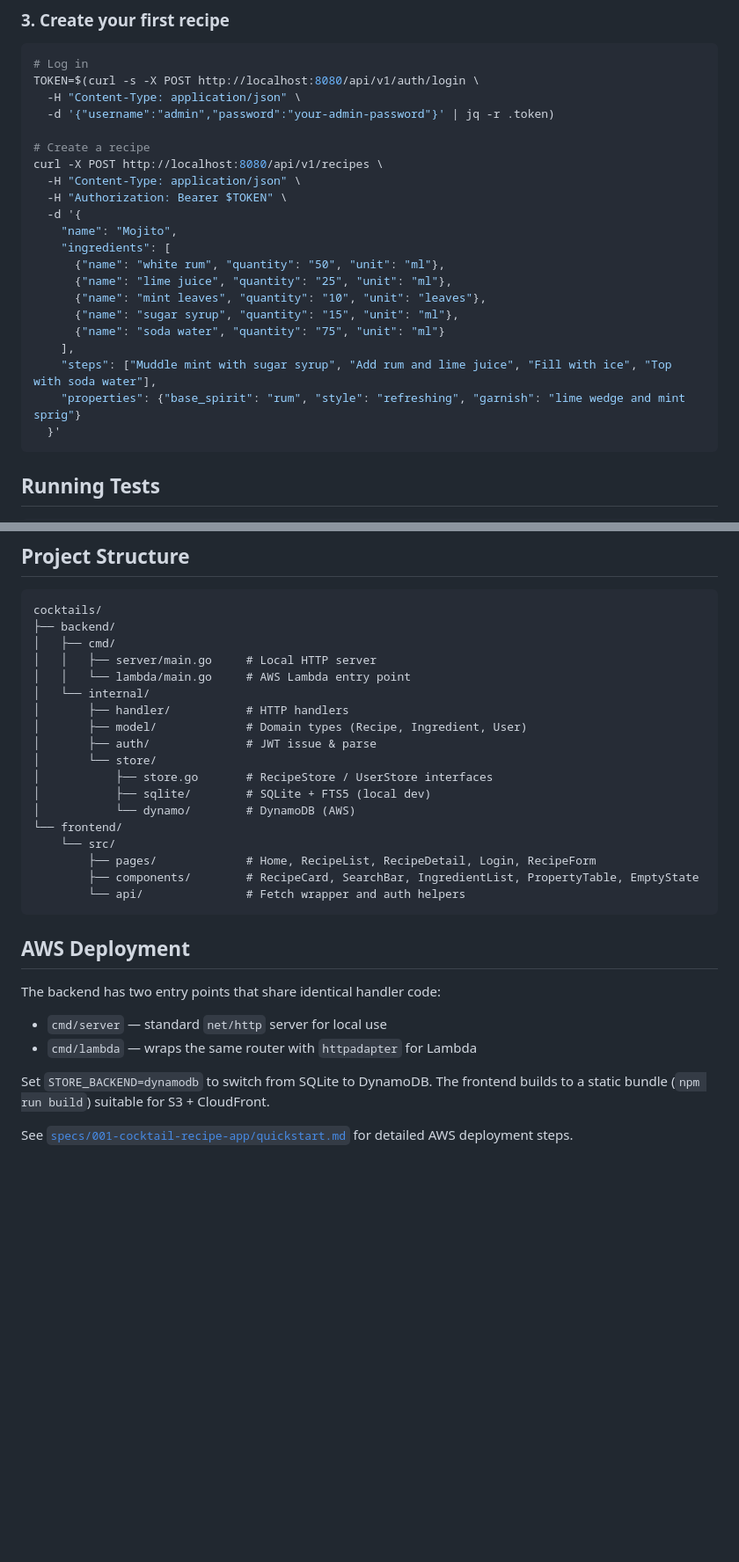
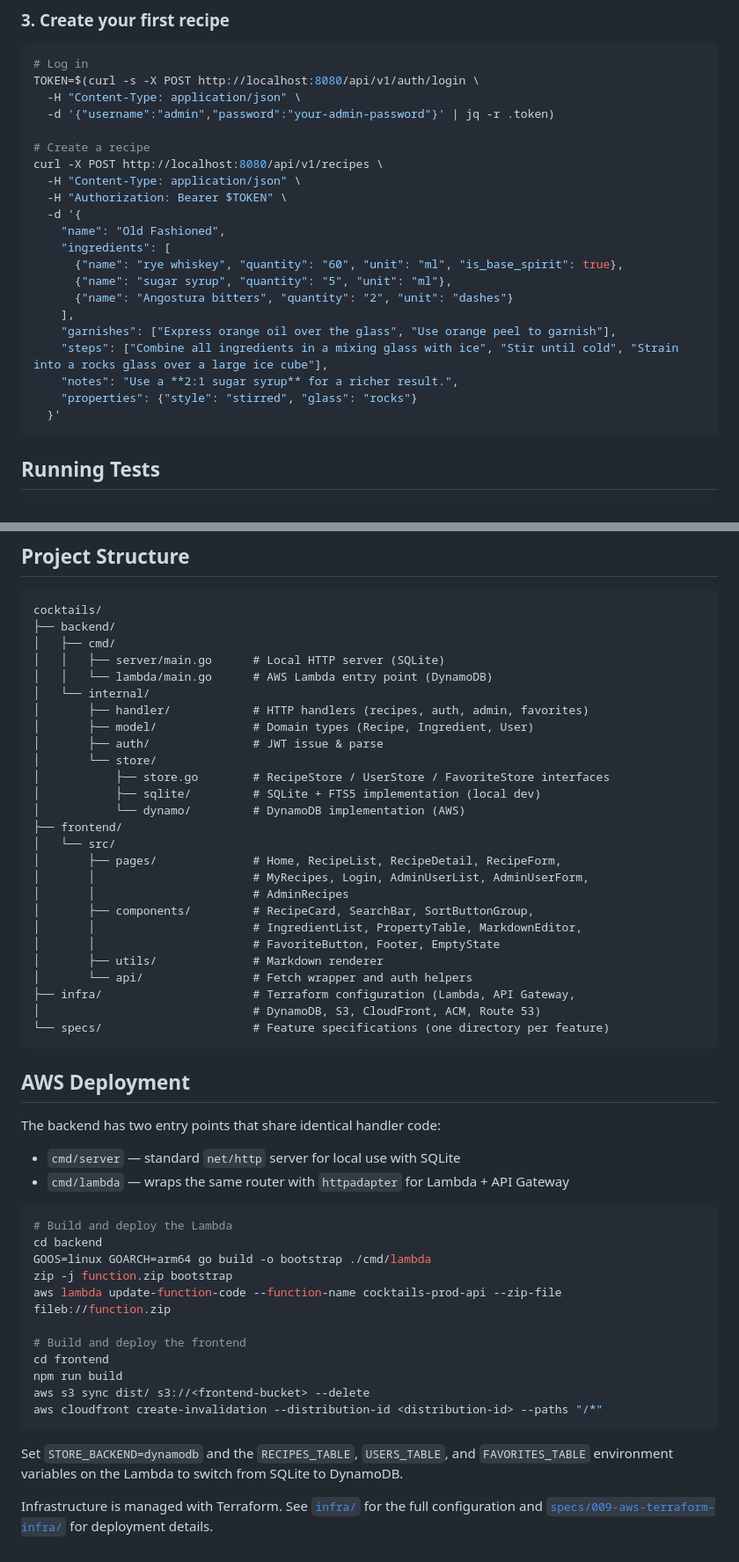
Before and after one commit to albertocastro63/cocktails, a Markdown page: README.md, 2 parts joined by grey strips. Shown at 88% size. Rendered like a GitHub page; blank space fills up the shorter version.

Commit message:
Update README to reflect all features built since initial release
Documents: markdown notes, ingredient hover popover, visual redesign,
recipe export/import, AWS Terraform deployment, recipe ownership,
base spirit designation, custom domain, alphabetical sort, favorites
with heart icons, multi-ingredient search, CI pipeline, footer fix,
base spirit search filter, garnishes, and favorite heart indicators
on the All Recipes page.

Updates project structure tree, environment variable table, example
recipe (Old Fashioned with garnishes and base spirit), and deploy
commands.

Co-Authored-By: Claude Sonnet 4.6 <noreply@anthropic.com>

````diff
--- a/README.md
+++ b/README.md
@@ -66,16 +94,16 @@ curl -X POST http://localhost:8080/api/v1/recipes \
   -H "Content-Type: application/json" \
   -H "Authorization: Bearer $TOKEN" \
   -d '{
-    "name": "Mojito",
+    "name": "Old Fashioned",
     "ingredients": [
-      {"name": "white rum", "quantity": "50", "unit": "ml"},
-      {"name": "lime juice", "quantity": "25", "unit": "ml"},
-      {"name": "mint leaves", "quantity": "10", "unit": "leaves"},
-      {"name": "sugar syrup", "quantity": "15", "unit": "ml"},
-      {"name": "soda water", "quantity": "75", "unit": "ml"}
+      {"name": "rye whiskey", "quantity": "60", "unit": "ml", "is_base_spirit": true},
+      {"name": "sugar syrup", "quantity": "5", "unit": "ml"},
+      {"name": "Angostura bitters", "quantity": "2", "unit": "dashes"}
     ],
-    "steps": ["Muddle mint with sugar syrup", "Add rum and lime juice", "Fill with ice", "Top with soda water"],
-    "properties": {"base_spirit": "rum", "style": "refreshing", "garnish": "lime wedge and mint sprig"}
+    "garnishes": ["Express orange oil over the glass", "Use orange peel to garnish"],
+    "steps": ["Combine all ingredients in a mixing glass with ice", "Stir until cold", "Strain into a rocks glass over a large ice cube"],
+    "notes": "Use a **2:1 sugar syrup** for a richer result.",
+    "properties": {"style": "stirred", "glass": "rocks"}
   }'
 ```
 
@@ -97,30 +125,52 @@ npm test
 cocktails/
 ├── backend/
 │   ├── cmd/
-│   │   ├── server/main.go     # Local HTTP server
-│   │   └── lambda/main.go     # AWS Lambda entry point
+│   │   ├── server/main.go      # Local HTTP server (SQLite)
+│   │   └── lambda/main.go      # AWS Lambda entry point (DynamoDB)
 │   └── internal/
-│       ├── handler/           # HTTP handlers
-│       ├── model/             # Domain types (Recipe, Ingredient, User)
-│       ├── auth/              # JWT issue & parse
+│       ├── handler/            # HTTP handlers (recipes, auth, admin, favorites)
+│       ├── model/              # Domain types (Recipe, Ingredient, User)
+│       ├── auth/               # JWT issue & parse
 │       └── store/
-│           ├── store.go       # RecipeStore / UserStore interfaces
-│           ├── sqlite/        # SQLite + FTS5 (local dev)
-│           └── dynamo/        # DynamoDB (AWS)
-└── frontend/
-    └── src/
-        ├── pages/             # Home, RecipeList, RecipeDetail, Login, RecipeForm
-        ├── components/        # RecipeCard, SearchBar, IngredientList, PropertyTable, EmptyState
-        └── api/               # Fetch wrapper and auth helpers
+│           ├── store.go        # RecipeStore / UserStore / FavoriteStore interfaces
+│           ├── sqlite/         # SQLite + FTS5 implementation (local dev)
+│           └── dynamo/         # DynamoDB implementation (AWS)
+├── frontend/
+│   └── src/
+│       ├── pages/              # Home, RecipeList, RecipeDetail, RecipeForm,
+│       │                       # MyRecipes, Login, AdminUserList, AdminUserForm,
+│       │                       # AdminRecipes
+│       ├── components/         # RecipeCard, SearchBar, SortButtonGroup,
+│       │                       # IngredientList, PropertyTable, MarkdownEditor,
+│       │                       # FavoriteButton, Footer, EmptyState
+│       ├── utils/              # Markdown renderer
+│       └── api/                # Fetch wrapper and auth helpers
+├── infra/                      # Terraform configuration (Lambda, API Gateway,
+│                               # DynamoDB, S3, CloudFront, ACM, Route 53)
+└── specs/                      # Feature specifications (one directory per feature)
 ```
 
 ## AWS Deployment
 
 The backend has two entry points that share identical handler code:
 
-- `cmd/server` — standard `net/http` server for local use
-- `cmd/lambda` — wraps the same router with `httpadapter` for Lambda
+- `cmd/server` — standard `net/http` server for local use with SQLite
+- `cmd/lambda` — wraps the same router with `httpadapter` for Lambda + API Gateway
 
-Set `STORE_BACKEND=dynamodb` to switch from SQLite to DynamoDB. The frontend builds to a static bundle (`npm run build`) suitable for S3 + CloudFront.
+```bash
+# Build and deploy the Lambda
+cd backend
+GOOS=linux GOARCH=arm64 go build -o bootstrap ./cmd/lambda
+zip -j function.zip bootstrap
+aws lambda update-function-code --function-name cocktails-prod-api --zip-file fileb://function.zip
 
-See [`specs/001-cocktail-recipe-app/quickstart.md`](specs/001-cocktail-recipe-app/quickstart.md) for detailed AWS deployment steps.
+# Build and deploy the frontend
+cd frontend
+npm run build
+aws s3 sync dist/ s3://<frontend-bucket> --delete
+aws cloudfront create-invalidation --distribution-id <distribution-id> --paths "/*"
+```
+
+Set `STORE_BACKEND=dynamodb` and the `RECIPES_TABLE`, `USERS_TABLE`, and `FAVORITES_TABLE` environment variables on the Lambda to switch from SQLite to DynamoDB.
+
+Infrastructure is managed with Terraform. See [`infra/`](infra/) for the full configuration and [`specs/009-aws-terraform-infra/`](specs/009-aws-terraform-infra/) for deployment details.
````
Also changed, not shown: other parts of README.md (+34 -6 lines).
